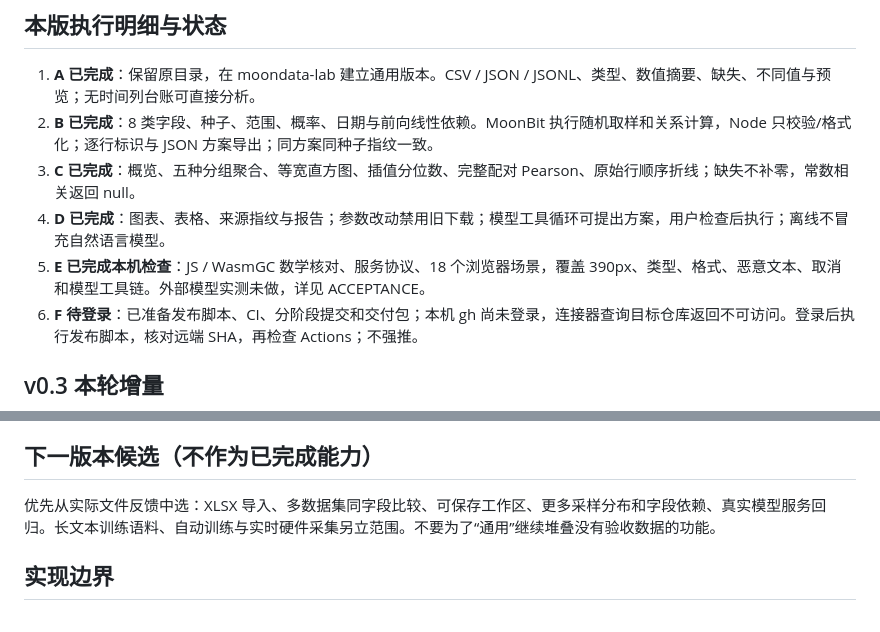
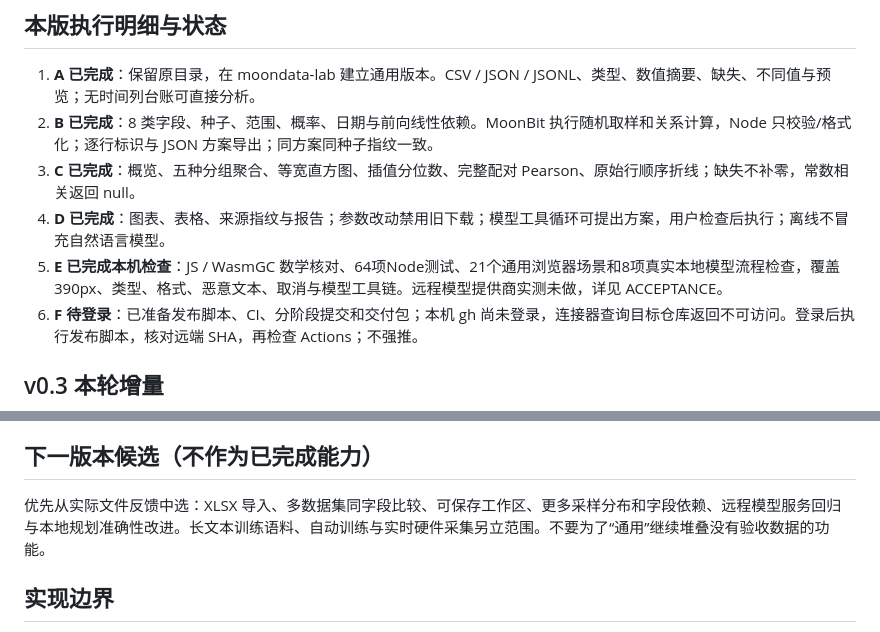
Before and after one commit to FidollarinLA/moondata-lab, a Markdown page: docs/PLAN.md, 2 parts joined by grey strips. Drawn GitHub-style.

Commit message:
docs: align current verification matrix with local model results

```diff
--- a/docs/PLAN.md
+++ b/docs/PLAN.md
@@ -36,7 +36,7 @@
 2. **B 已完成**：8 类字段、种子、范围、概率、日期与前向线性依赖。MoonBit 执行随机取样和关系计算，Node 只校验/格式化；逐行标识与 JSON 方案导出；同方案同种子指纹一致。
 3. **C 已完成**：概览、五种分组聚合、等宽直方图、插值分位数、完整配对 Pearson、原始行顺序折线；缺失不补零，常数相关返回 null。
 4. **D 已完成**：图表、表格、来源指纹与报告；参数改动禁用旧下载；模型工具循环可提出方案，用户检查后执行；离线不冒充自然语言模型。
-5. **E 已完成本机检查**：JS / WasmGC 数学核对、服务协议、18 个浏览器场景，覆盖 390px、类型、格式、恶意文本、取消和模型工具链。外部模型实测未做，详见 ACCEPTANCE。
+5. **E 已完成本机检查**：JS / WasmGC 数学核对、64项Node测试、21个通用浏览器场景和8项真实本地模型流程检查，覆盖390px、类型、格式、恶意文本、取消与模型工具链。远程模型提供商实测未做，详见 ACCEPTANCE。
 6. **F 待登录**：已准备发布脚本、CI、分阶段提交和交付包；本机 gh 尚未登录，连接器查询目标仓库返回不可访问。登录后执行发布脚本，核对远端 SHA，再检查 Actions；不强推。
 
 ## v0.3 本轮增量
@@ -51,7 +51,7 @@
 
 ## 下一版本候选（不作为已完成能力）
 
-优先从实际文件反馈中选：XLSX 导入、多数据集同字段比较、可保存工作区、更多采样分布和字段依赖、真实模型服务回归。长文本训练语料、自动训练与实时硬件采集另立范围。不要为了“通用”继续堆叠没有验收数据的功能。
+优先从实际文件反馈中选：XLSX 导入、多数据集同字段比较、可保存工作区、更多采样分布和字段依赖、远程模型服务回归与本地规划准确性改进。长文本训练语料、自动训练与实时硬件采集另立范围。不要为了“通用”继续堆叠没有验收数据的功能。
 
 ## 实现边界
 
```
Also changed, not shown: docs/ACCEPTANCE.md (+1 -1 lines).
